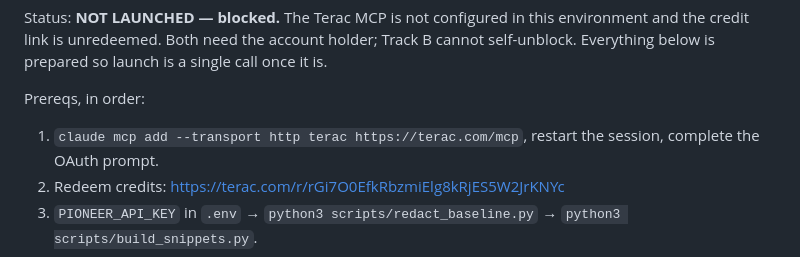
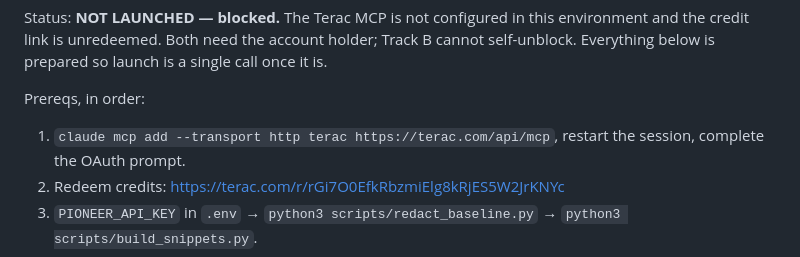
Before and after one commit to het-sheth/cleanroom, a Markdown page: context/status/terac-study-spec.md, the part around the change. GitHub-like rendering.

Commit message:
docs: correct Terac MCP endpoint URL

```diff
--- a/context/status/terac-study-spec.md
+++ b/context/status/terac-study-spec.md
@@ -10,7 +10,7 @@ credit link is unredeemed. Both need the account holder; Track B cannot self-unb
 below is prepared so launch is a single call once it is.
 
 Prereqs, in order:
-1. `claude mcp add --transport http terac https://terac.com/mcp`, restart the session, complete
+1. `claude mcp add --transport http terac https://terac.com/api/mcp`, restart the session, complete
    the OAuth prompt.
 2. Redeem credits: https://terac.com/r/rGi7O0EfkRbzmiElg8kRjES5W2JrKNYc
 3. `PIONEER_API_KEY` in `.env` → `python3 scripts/redact_baseline.py` → `python3 scripts/build_snippets.py`.
```
